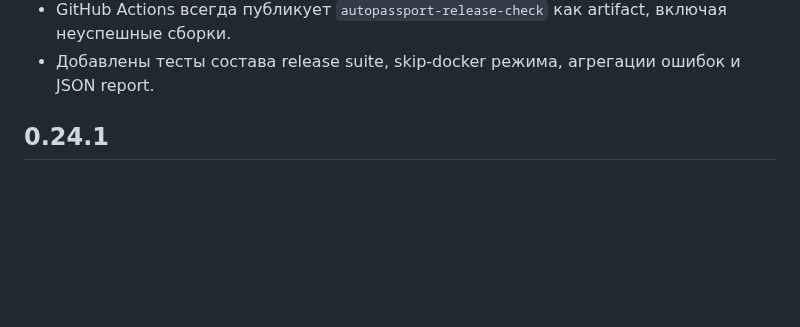
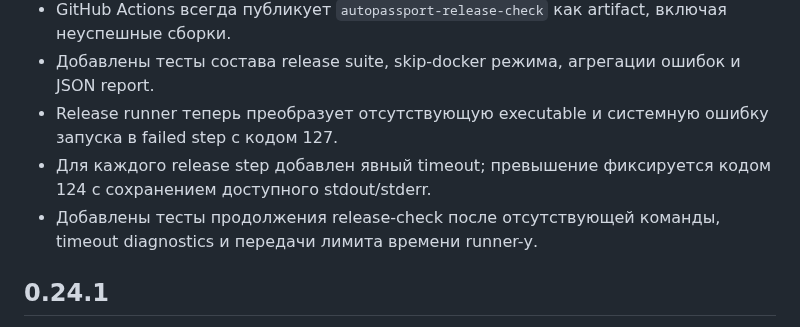
Before and after one commit to Vutovk31/AutoPasport, a Markdown page: docs/CHANGELOG.md, the part around the change. Rendered like a GitHub page; blank space fills up the shorter version.

Commit message:
docs: record release report survivability

```diff
--- a/docs/CHANGELOG.md
+++ b/docs/CHANGELOG.md
@@ -51,6 +51,9 @@
 - Release check формирует JSON-отчёт со всеми шагами и не скрывает дополнительные ошибки после первого сбоя.
 - GitHub Actions всегда публикует `autopassport-release-check` как artifact, включая неуспешные сборки.
 - Добавлены тесты состава release suite, skip-docker режима, агрегации ошибок и JSON report.
+- Release runner теперь преобразует отсутствующую executable и системную ошибку запуска в failed step с кодом 127.
+- Для каждого release step добавлен явный timeout; превышение фиксируется кодом 124 с сохранением доступного stdout/stderr.
+- Добавлены тесты продолжения release-check после отсутствующей команды, timeout diagnostics и передачи лимита времени runner-у.
 
 ## 0.24.1
 
```
